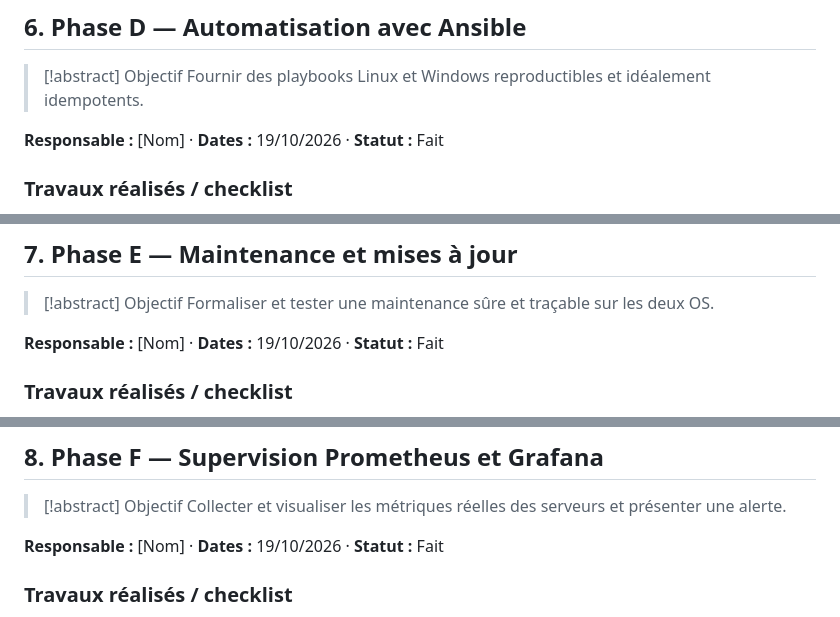
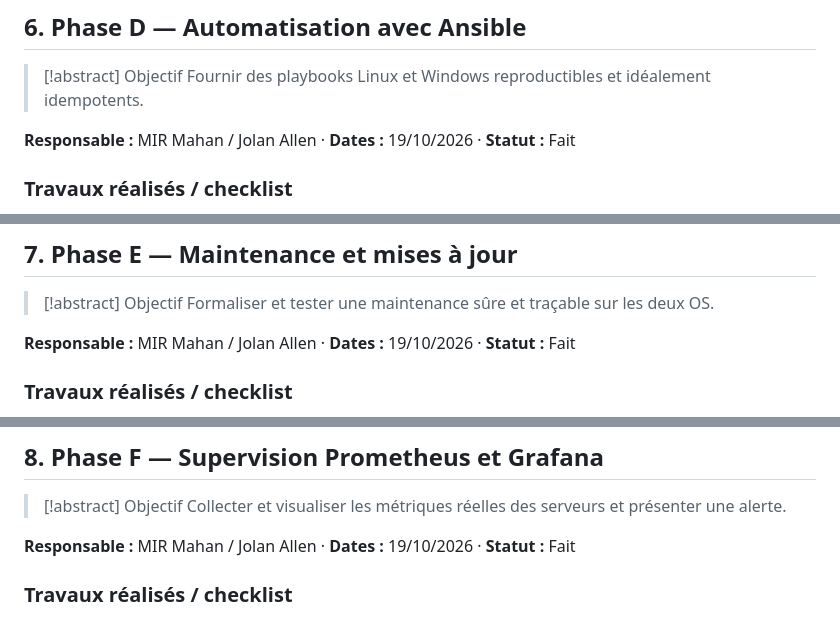
Before and after one commit to jolanallen/InfraReady, a Markdown page: InfraReady - Dossier technique.md, 3 parts joined by grey strips. Drawn GitHub-style.

```diff
--- a/InfraReady - Dossier technique.md
+++ b/InfraReady - Dossier technique.md
@@ -305,7 +305,7 @@ Retour arrière disponible : snapshot `s02_avant_maj_c` (inclut le disque de tes
 > [!abstract] Objectif
 > Fournir des playbooks Linux et Windows reproductibles et idéalement idempotents.
 
-**Responsable :** [Nom] · **Dates :** 19/10/2026 · **Statut :** Fait
+**Responsable :** MIR Mahan / Jolan Allen · **Dates :** 19/10/2026 · **Statut :** Fait
 
 ### Travaux réalisés / checklist
 
@@ -377,7 +377,7 @@ Retour arrière disponible : snapshot `s03_avant_ansible` (WIN-DC01 et LINUX01).
 > [!abstract] Objectif
 > Formaliser et tester une maintenance sûre et traçable sur les deux OS.
 
-**Responsable :** [Nom] · **Dates :** 19/10/2026 · **Statut :** Fait
+**Responsable :** MIR Mahan / Jolan Allen · **Dates :** 19/10/2026 · **Statut :** Fait
 
 ### Travaux réalisés / checklist
 
@@ -430,7 +430,7 @@ Retour arrière disponible : snapshots `s04_avant_maintenance_e` (LINUX01, OPS01
 > [!abstract] Objectif
 > Collecter et visualiser les métriques réelles des serveurs et présenter une alerte.
 
-**Responsable :** [Nom] · **Dates :** 19/10/2026 · **Statut :** Fait
+**Responsable :** MIR Mahan / Jolan Allen · **Dates :** 19/10/2026 · **Statut :** Fait
 
 ### Travaux réalisés / checklist
 
```
Also changed, not shown: other parts of InfraReady - Dossier technique.md (+34 -34 lines), docs/rapport-incident.md (+1 -1 lines).
